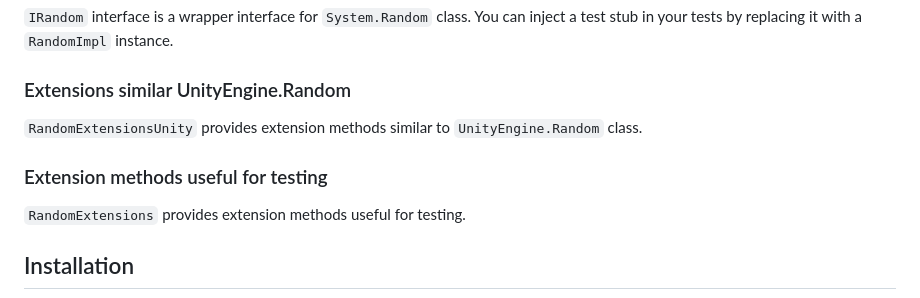
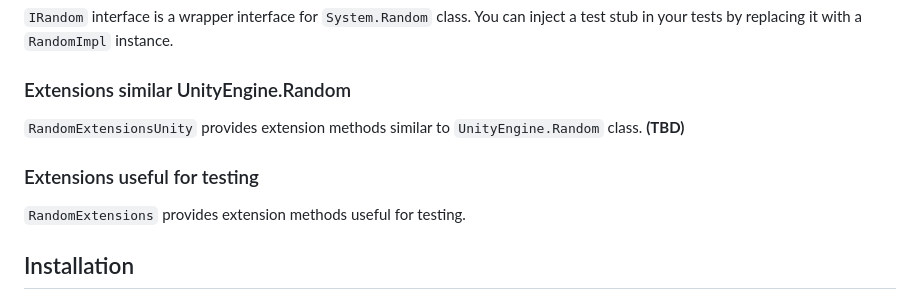
Before and after one commit to nowsprinting/test-helper.random, a Markdown page: README.md, the part around the change. GitHub-like rendering.

Commit message:
Mod README.md

```diff
--- a/README.md
+++ b/README.md
@@ -21,9 +21,10 @@ You can inject a test stub in your tests by replacing it with a `RandomImpl` ins
 ### Extensions similar UnityEngine.Random
 
 `RandomExtensionsUnity` provides extension methods similar to `UnityEngine.Random` class.
+**(TBD)**
 
 
-### Extension methods useful for testing
+### Extensions useful for testing
 
 `RandomExtensions` provides extension methods useful for testing.
 
```
